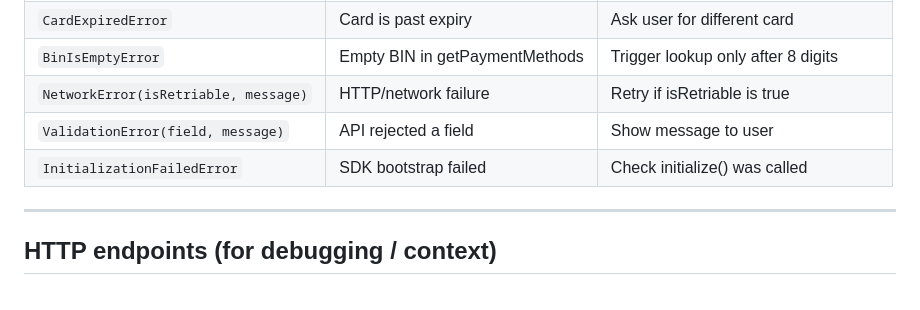
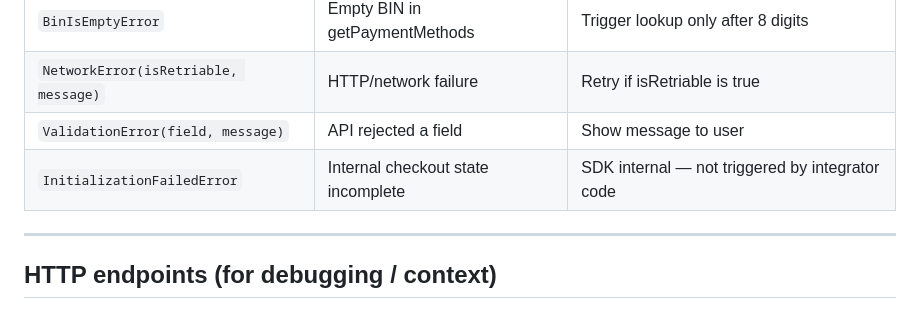
Before and after one commit to mercadopago/sdk-flutter, a Markdown page: ai/sdk-context.md, the part around the change. Drawn GitHub-style.

Commit message:
fix(ai): correct InitializationFailedError description in sdk-context.md
InitializationFailedError is thrown internally by CheckoutController when
checkout state is incomplete — not when initialize() was missed. The correct
error for an uninitialized SDK is SDKNotInitializedError.

```diff
--- a/ai/sdk-context.md
+++ b/ai/sdk-context.md
@@ -286,7 +286,7 @@ switch (result) {
 | `BinIsEmptyError` | Empty BIN in getPaymentMethods | Trigger lookup only after 8 digits |
 | `NetworkError(isRetriable, message)` | HTTP/network failure | Retry if isRetriable is true |
 | `ValidationError(field, message)` | API rejected a field | Show message to user |
-| `InitializationFailedError` | SDK bootstrap failed | Check initialize() was called |
+| `InitializationFailedError` | Internal checkout state incomplete | SDK internal — not triggered by integrator code |
 
 ---
 
```
